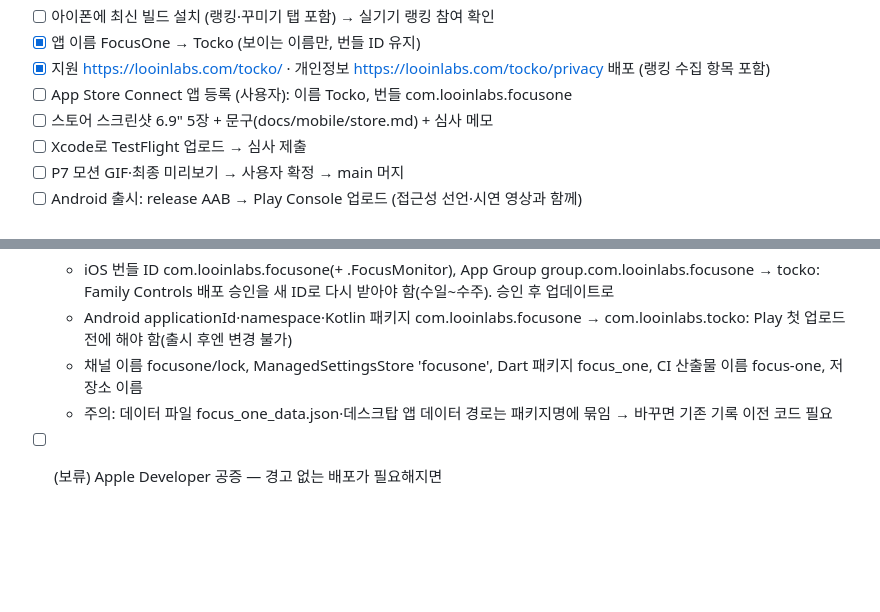
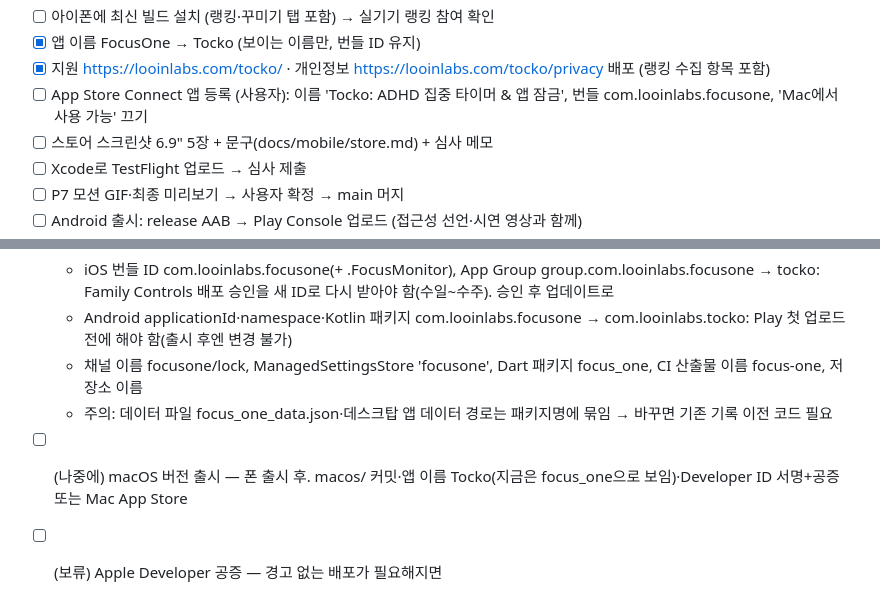
Before and after one commit to mingwonkim/focus-one, a Markdown page: todo.md, 2 parts joined by grey strips. GitHub-like rendering; blank space fills up the shorter version.

Commit message:
todo: macOS는 폰 출시 후, 스토어 이름 확정
Co-Authored-By: Claude Opus 5.5 <noreply@anthropic.com>

```diff
--- a/todo.md
+++ b/todo.md
@@ -51,7 +51,7 @@
 - [ ] 아이폰에 최신 빌드 설치 (랭킹·꾸미기 탭 포함) → 실기기 랭킹 참여 확인
 - [x] 앱 이름 FocusOne → Tocko (보이는 이름만, 번들 ID 유지)
 - [x] 지원 https://looinlabs.com/tocko/ · 개인정보 https://looinlabs.com/tocko/privacy 배포 (랭킹 수집 항목 포함)
-- [ ] App Store Connect 앱 등록 (사용자): 이름 Tocko, 번들 com.looinlabs.focusone
+- [ ] App Store Connect 앱 등록 (사용자): 이름 'Tocko: ADHD 집중 타이머 & 앱 잠금', 번들 com.looinlabs.focusone, 'Mac에서 사용 가능' 끄기
 - [ ] 스토어 스크린샷 6.9" 5장 + 문구(docs/mobile/store.md) + 심사 메모
 - [ ] Xcode로 TestFlight 업로드 → 심사 제출
 - [ ] P7 모션 GIF·최종 미리보기 → 사용자 확정 → main 머지
@@ -67,4 +67,5 @@
   - Android applicationId·namespace·Kotlin 패키지 com.looinlabs.focusone → com.looinlabs.tocko: Play 첫 업로드 전에 해야 함(출시 후엔 변경 불가)
   - 채널 이름 focusone/lock, ManagedSettingsStore 'focusone', Dart 패키지 focus_one, CI 산출물 이름 focus-one, 저장소 이름
   - 주의: 데이터 파일 focus_one_data.json·데스크탑 앱 데이터 경로는 패키지명에 묶임 → 바꾸면 기존 기록 이전 코드 필요
+- [ ] (나중에) macOS 버전 출시 — 폰 출시 후. macos/ 커밋·앱 이름 Tocko(지금은 focus_one으로 보임)·Developer ID 서명+공증 또는 Mac App Store
 - [ ] (보류) Apple Developer 공증 — 경고 없는 배포가 필요해지면
```
